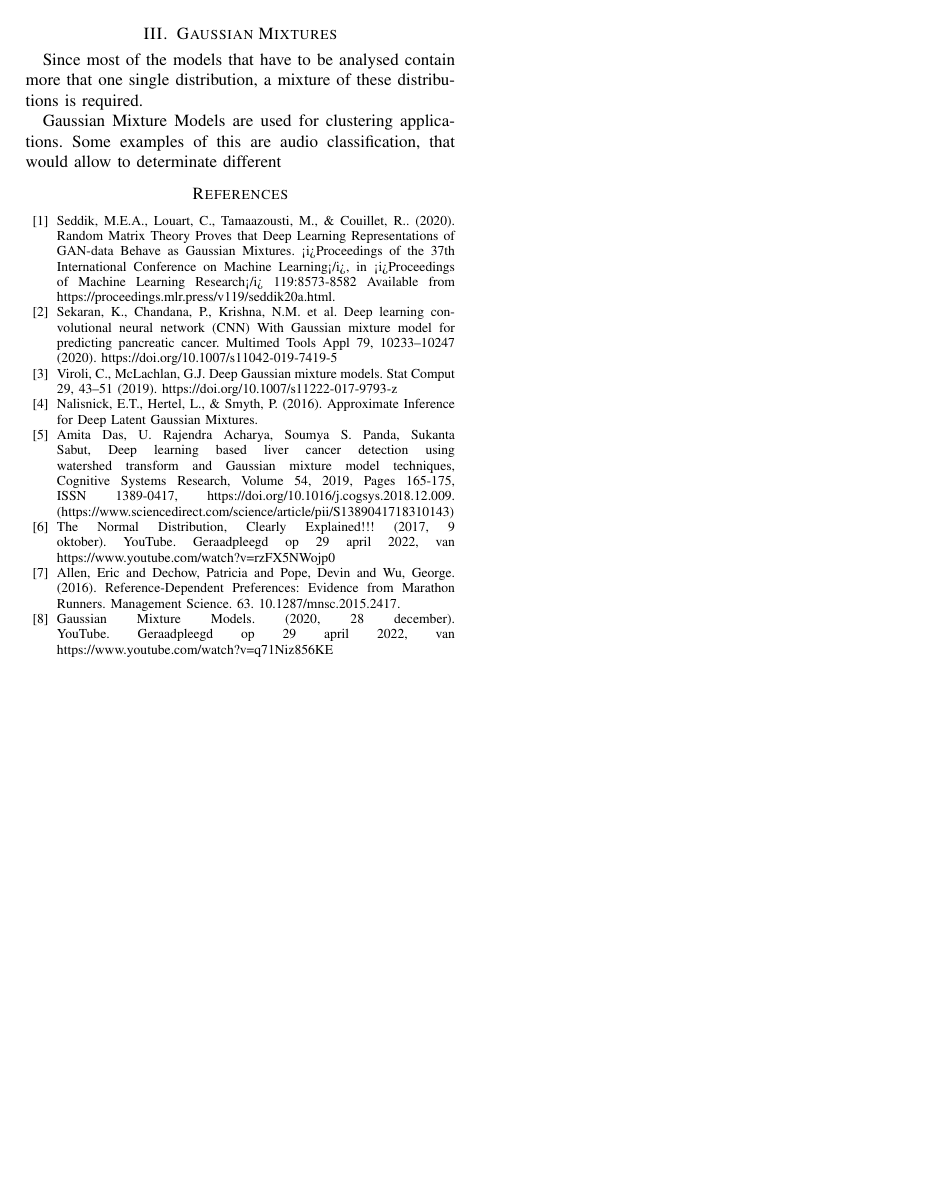
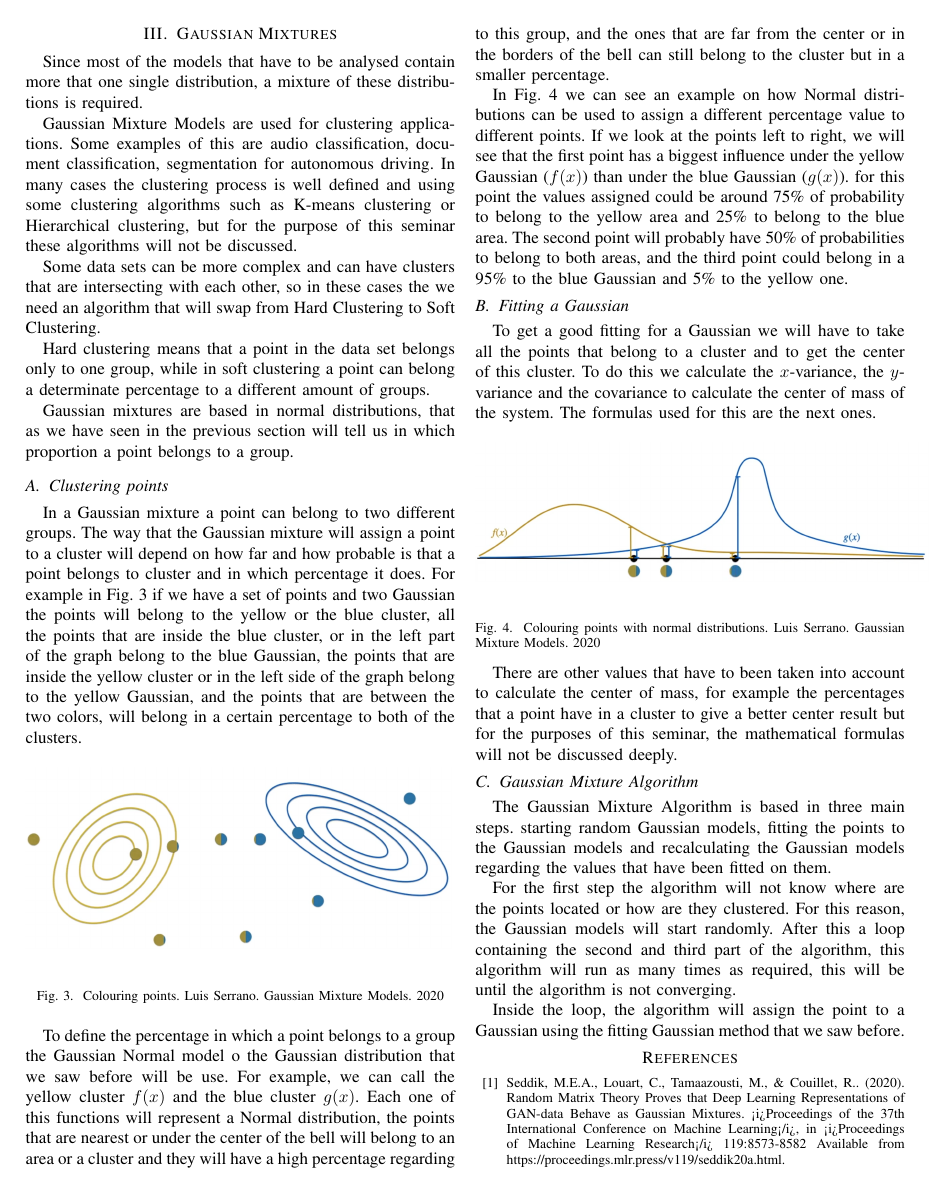
Before and after one commit to MikeBlackbeard/AutonomousSystems, a LaTeX paper (Deep_Learning_Seminar/Mike/Conference-LaTeX-template_10-17-19/Gausian Mixtures.tex): page 2 of 2 before the commit and page 2 of 3 after it. Compiled offline with pdfLaTeX; a missing font is replaced by an installed copy or a similar font; a LaTeX package or settings file that is missing is left out.

Commit message:
paper update

```diff
--- a/Deep_Learning_Seminar/Mike/Conference-LaTeX-template_10-17-19/Gausian Mixtures.tex
+++ b/Deep_Learning_Seminar/Mike/Conference-LaTeX-template_10-17-19/Gausian Mixtures.tex
@@ -99,7 +99,49 @@ However this models will be capable to reproduce only single classification mode
 
 Since most of the models that have to be analysed contain more that one single distribution, a mixture of these distributions is required.
 
-Gaussian Mixture Models are used for clustering applications. Some examples of this are audio classification, that would allow to determinate different
+Gaussian Mixture Models are used for clustering applications. Some examples of this are audio classification, document classification, segmentation for autonomous driving. In many cases the clustering process is well defined and using some clustering algorithms such as K-means clustering or Hierarchical clustering, but for the purpose of this seminar these algorithms will not be discussed.
+
+Some data sets can be more complex and can have clusters that are intersecting with each other, so in these cases the we need an algorithm that will swap from Hard Clustering to Soft Clustering.
+
+Hard clustering means that a point in the data set belongs only to one group, while in soft clustering a point can belong a determinate percentage to a different amount of groups.
+
+Gaussian mixtures are based in normal distributions, that as we have seen in the previous section will tell us in which proportion a point belongs to a group.
+
+\subsection{Clustering points}
+
+In a Gaussian mixture a point can belong to two different groups. The way that the Gaussian mixture will assign a point to a cluster will depend on how far and how probable is that a point belongs to cluster and in which percentage it does. For example in Fig. 3 if we have a set of points and two Gaussian the points will belong to the yellow or the blue cluster, all the points that are inside the blue cluster, or in the left part of the graph belong to the blue Gaussian, the points that are inside the yellow cluster or in the left side of the graph belong to the yellow Gaussian, and the points that are between the two colors, will belong in a certain percentage to both of the clusters.
+
+
+\begin{figure}[h]
+	\includegraphics[scale=0.19]{imgs/gaussian1.png}
+	\label{fig:gaussian}
+	\caption{Colouring points. Luis Serrano. Gaussian Mixture Models. 2020}
+\end{figure}
+
+To define the percentage in which a point belongs to a group the Gaussian Normal model o the Gaussian distribution that we saw before will be use. For example, we can call the yellow cluster $f(x)$ and the blue cluster $g(x)$. Each one of this functions will represent a Normal distribution, the points that are nearest or under the center of the bell will belong to an area or a cluster and they will have a high percentage regarding to this group, and the ones that are far from the center or in the borders of the bell can still belong to the cluster but in a smaller percentage.
+
+In Fig. 4 we can see an example on how Normal distributions can be used to assign a different percentage value to different points. If we look at the points left to right, we will see that the first point has a biggest influence under the yellow Gaussian ($f(x)$) than under the blue Gaussian ($g(x)$). for this point the values assigned could be around 75\% of probability to belong to the yellow area and 25\% to belong to the blue area. The second point will probably have 50\% of probabilities to belong to both areas, and the third point could belong in a 95\% to the blue Gaussian and 5\% to the yellow one.
+
+\subsection{Fitting a Gaussian}
+
+To get a good fitting for a Gaussian we will have to take all the points that belong to a cluster and to get the center of this cluster. To do this we calculate the $x$-variance, the $y$-variance and the covariance to calculate the center of mass of the system. The formulas used for this are the next ones.
+
+\begin{figure}[h]
+	\includegraphics[scale=0.19]{imgs/gaussian2.png}
+	\label{fig:gaussian2}
+	\caption{Colouring points with normal distributions. Luis Serrano. Gaussian Mixture Models. 2020}
+\end{figure}
+
+There are other values that have to been taken into account to calculate the center of mass, for example the percentages that a point have in a cluster to give a better center result but for the purposes of this seminar, the mathematical formulas will not be discussed deeply.
+
+\subsection{Gaussian Mixture Algorithm}
+
+The Gaussian Mixture Algorithm is based in three main steps. starting random Gaussian models, fitting the points to the Gaussian models and recalculating the Gaussian models regarding the values that have been fitted on them.
+
+For the first step the algorithm will not know where are the points located or how are they clustered. For this reason, the Gaussian models will start randomly. After this a loop containing the second and third part of the algorithm, this algorithm will run as many times as required, this will be until the algorithm is not converging.
+
+Inside the loop, the algorithm will assign the point to a Gaussian using the fitting Gaussian method that we saw before.
+
 
 %
 %\begin{table}[htbp]
```
Also changed, not shown: Deep_Learning_Seminar/Mike/Conference-LaTeX-template_10-17-19/Gausian Mixtures.pdf, Deep_Learning_Seminar/Mike/Conference-LaTeX-template_10-17-19/imgs/gaussian1.png (added), Deep_Learning_Seminar/Mike/Conference-LaTeX-template_10-17-19/imgs/gaussian2.png (added), Deep_Learning_Seminar/Mike/Conference-LaTeX-template_10-17-19/Gausian Mixtures.tex (4 more changed lines), 3 other files.
